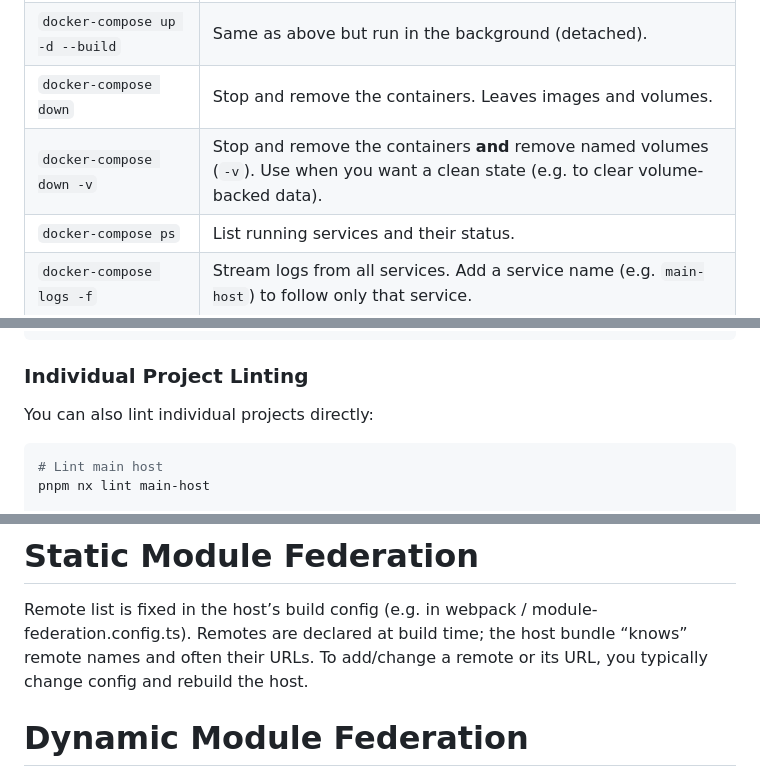
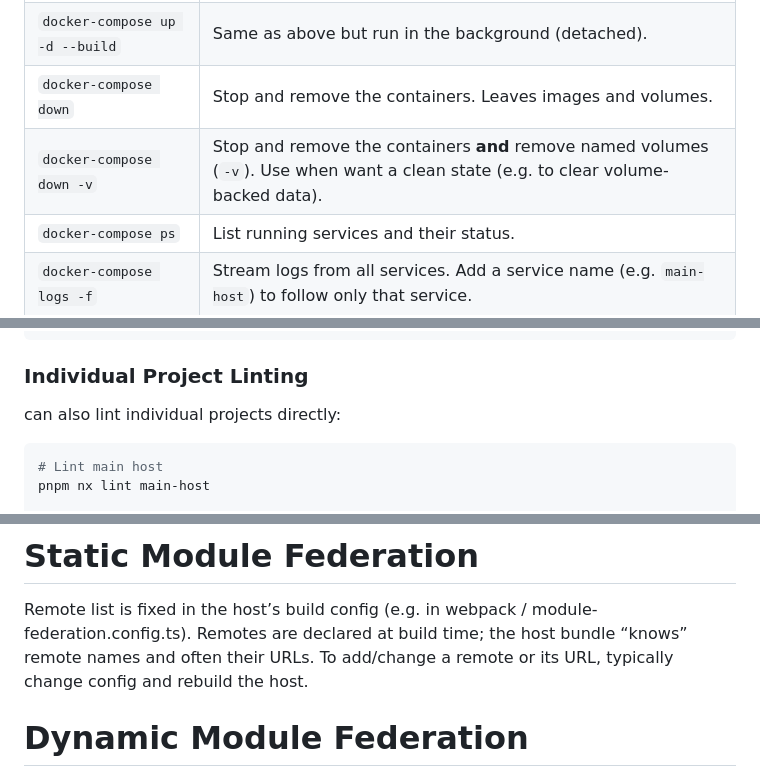
Before and after one commit to lkovari/nx-mf-dynamic-federation, a Markdown page: README.md, 3 parts joined by grey strips. Rendered like a GitHub page.

````diff
--- a/README.md
+++ b/README.md
@@ -234,7 +234,7 @@ The project can be run fully in Docker: the host and all remotes are started as
 | `docker-compose up --build` | Build images (if needed) and start all services (main-host on 4200, remotes on 4201, 4202, 4203). Use `--build` to force a rebuild after code or Dockerfile changes. |
 | `docker-compose up -d --build` | Same as above but run in the background (detached). |
 | `docker-compose down` | Stop and remove the containers. Leaves images and volumes. |
-| `docker-compose down -v` | Stop and remove the containers **and** remove named volumes (`-v`). Use when you want a clean state (e.g. to clear volume-backed data). |
+| `docker-compose down -v` | Stop and remove the containers **and** remove named volumes (`-v`). Use when  want a clean state (e.g. to clear volume-backed data). |
 | `docker-compose ps` | List running services and their status. |
 | `docker-compose logs -f` | Stream logs from all services. Add a service name (e.g. `main-host`) to follow only that service. |
 | `docker-compose restart <service>` | Restart a single service (e.g. `main-host`, `mf-remote-a`). |
@@ -336,7 +336,7 @@ pnpm lint:all
 
 ### Individual Project Linting
 
-You can also lint individual projects directly:
+ can also lint individual projects directly:
 
 ```sh
 # Lint main host
@@ -408,7 +408,7 @@ And join the Nx community:
 # Static Module Federation
 Remote list is fixed in the host’s build config (e.g. in webpack / module-federation.config.ts).
 Remotes are declared at build time; the host bundle “knows” remote names and often their URLs.
-To add/change a remote or its URL, you typically change config and rebuild the host.
+To add/change a remote or its URL,  typically change config and rebuild the host.
 # Dynamic Module Federation
 The host does not declare remotes in its build config.
 The host gets the remote list at runtime (e.g. from a manifest or API).
````
Also changed, not shown: other parts of README.md (+7 -7 lines).
